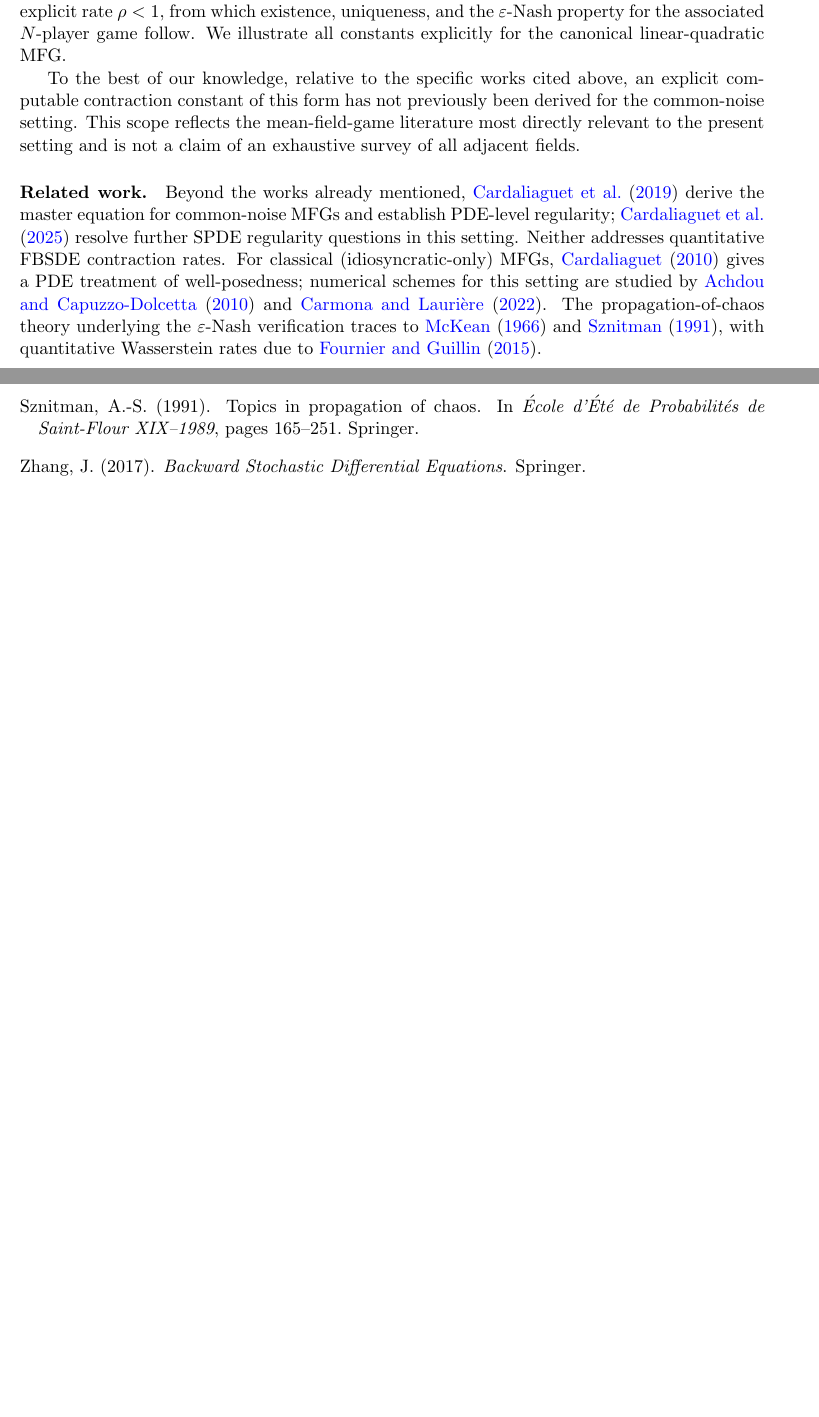
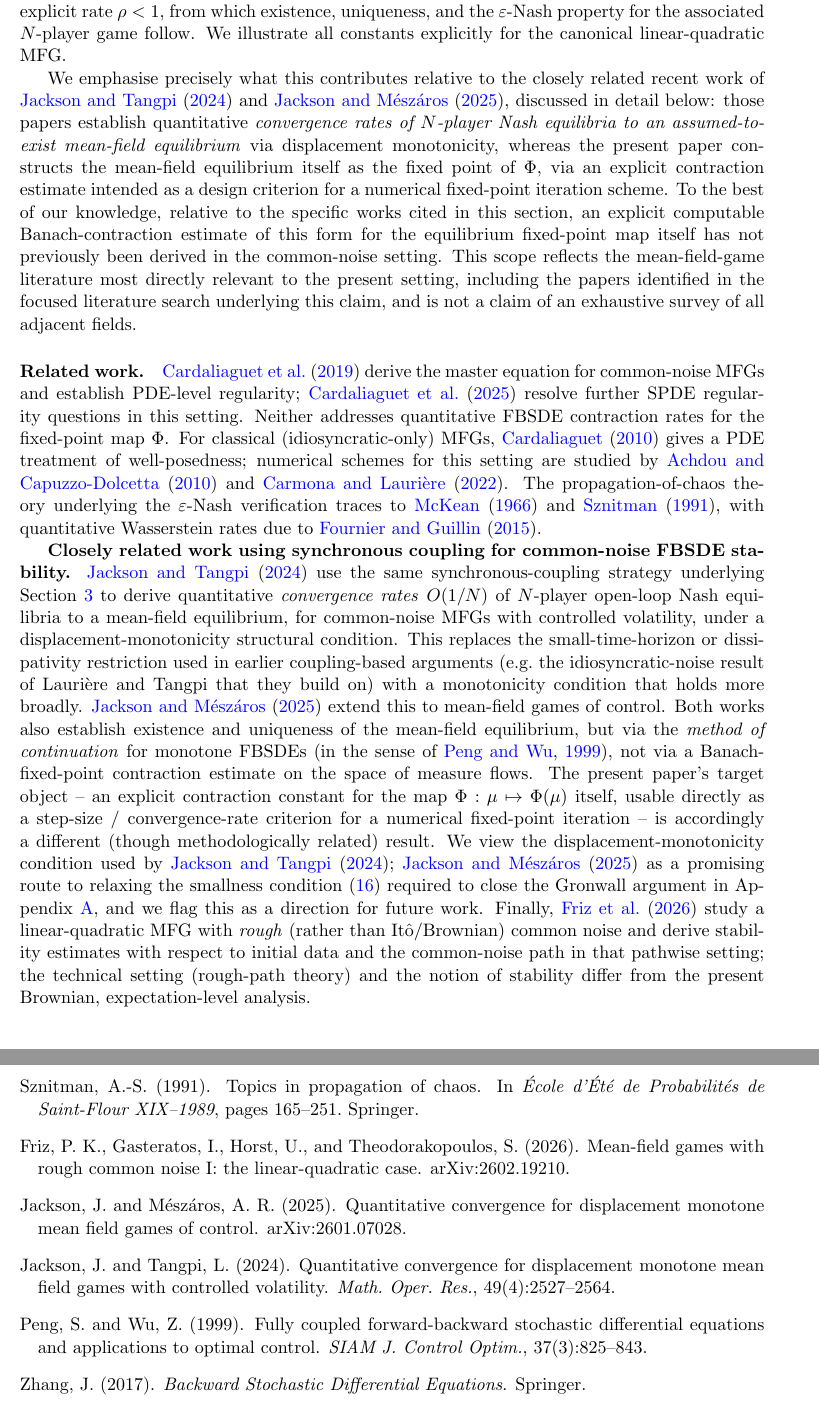
Before and after one commit to NisongMonyimba/AppliedMathThesis, a LaTeX paper (papers/paper1_wellposedness/main.tex): two parts of pages 2 and 7 of 8 before the commit and two parts of pages 2 and 7 of 9 after it, joined at a grey line, cut so that both start at the same text, the shorter picture padded with empty space. The pictures show the PDF file papers/paper1_wellposedness/main.pdf that the author committed with the source.

Commit message:
Literature check revision: found and honestly incorporated Jackson-Tangpi 2024 (Math Oper Res) and Jackson-Meszaros 2025 -- closely related recent work on quantitative common-noise MFG stability via synchronous coupling. Rewrote novelty claim to precisely distinguish our fixed-point contraction (for constructing the equilibrium) from their N-player convergence rate (assuming the equilibrium exists). Added Friz et al 2026 (rough common noise LQ) as related but technically distinct. Added 4 new bibliography entries.

```diff
--- a/papers/paper1_wellposedness/main.tex
+++ b/papers/paper1_wellposedness/main.tex
@@ -89,23 +89,59 @@ derivatives. This yields a contraction in a weighted Wasserstein metric
 uniqueness, and the $\varepsilon$-Nash property for the associated $N$-player game
 follow. We illustrate all constants explicitly for the canonical linear-quadratic MFG.
 
-To the best of our knowledge, relative to the specific works cited above, an explicit
-computable contraction constant of this form has not previously been derived for the
-common-noise setting. This scope reflects the mean-field-game literature most directly
-relevant to the present setting and is not a claim of an exhaustive survey of all
-adjacent fields.
+We emphasise precisely what this contributes relative to the closely related recent
+work of \citet{jacksontangpi2024} and \citet{jacksonmeszaros2025}, discussed in detail
+below: those papers establish quantitative \emph{convergence rates of $N$-player Nash
+equilibria to an assumed-to-exist mean-field equilibrium} via displacement
+monotonicity, whereas the present paper constructs the mean-field equilibrium itself
+as the fixed point of $\Phi$, via an explicit contraction estimate intended as a
+design criterion for a numerical fixed-point iteration scheme. To the best of our
+knowledge, relative to the specific works cited in this section, an explicit
+computable Banach-contraction estimate of this form for the equilibrium
+fixed-point map itself has not previously been derived in the common-noise setting.
+This scope reflects the mean-field-game literature most directly
+relevant to the present setting, including the papers identified in the focused
+literature search underlying this claim, and is not a claim of an exhaustive survey
+of all adjacent fields.
 
-\paragraph{Related work.} Beyond the works already mentioned,
-\citet{cardaliaguetetal2019} derive the master equation for common-noise MFGs and
+\paragraph{Related work.} \citet{cardaliaguetetal2019} derive the master equation for
+common-noise MFGs and
 establish PDE-level regularity; \citet{cardaliaguetseegersouganidis2025} resolve
 further SPDE regularity questions in this setting. Neither addresses quantitative
-FBSDE contraction rates. For classical (idiosyncratic-only) MFGs,
+FBSDE contraction rates for the fixed-point map $\Phi$. For classical
+(idiosyncratic-only) MFGs,
 \citet{cardaliaguet2010notes} gives a PDE treatment of well-posedness; numerical
 schemes for this setting are studied by \citet{achdoucapuzzo2010} and
 \citet{carmonalauriere2022}. The propagation-of-chaos theory underlying the
 $\varepsilon$-Nash verification traces to \citet{mckean1966} and
 \citet{sznitman1991}, with quantitative Wasserstein rates due to
 \citet{fournierguillin2015}.
+
+\textbf{Closely related work using synchronous coupling for common-noise FBSDE
+stability.} \citet{jacksontangpi2024} use the same synchronous-coupling strategy
+underlying \Cref{sec:stability} to derive quantitative \emph{convergence rates}
+$O(1/N)$ of $N$-player open-loop Nash equilibria to a mean-field equilibrium, for
+common-noise MFGs with controlled volatility, under a displacement-monotonicity
+structural condition. This replaces the small-time-horizon or dissipativity
+restriction used in earlier coupling-based arguments (e.g.\ the idiosyncratic-noise
+result of Lauri\`ere and Tangpi that they build on) with a monotonicity condition
+that holds more broadly. \citet{jacksonmeszaros2025} extend this to mean-field
+games of control. Both works also establish existence and uniqueness of the
+mean-field equilibrium, but via the \emph{method of continuation} for monotone
+FBSDEs (in the sense of \citealp{peng1999}), not via a Banach-fixed-point
+contraction estimate on the space of measure flows. The present paper's target
+object -- an explicit contraction constant for the map $\Phi:\mu \mapsto \Phi(\mu)$
+itself, usable directly as a step-size / convergence-rate criterion for a numerical
+fixed-point iteration -- is accordingly a different (though methodologically
+related) result. We view the displacement-monotonicity condition used by
+\citet{jacksontangpi2024,jacksonmeszaros2025} as a promising route to relaxing the
+smallness condition \eqref{eq:smallness-condition} required to close the Gronwall
+argument in \Cref{app:algebra}, and we flag this as a direction for future work.
+Finally, \citet{frizetal2026} study a linear-quadratic MFG with \emph{rough} (rather
+than It\^o/Brownian) common noise and derive stability estimates with respect to
+initial data and the common-noise path in that pathwise setting; the technical
+setting (rough-path theory) and the notion of stability differ from the present
+Brownian, expectation-level analysis.
 
 \paragraph{Organisation.} \Cref{sec:setup} states the model, assumptions, and the
 fixed-point formulation. \Cref{sec:stability} contains the core stability estimate.
@@ -504,6 +540,29 @@ Sznitman, A.-S. (1991).
 \newblock In \emph{\'Ecole d'\'Et\'e de Probabilit\'es de Saint-Flour XIX--1989},
 pages 165--251. Springer.
 
+\bibitem[Friz et al.(2026)]{frizetal2026}
+Friz, P. K., Gasteratos, I., Horst, U., and Theodorakopoulos, S. (2026).
+\newblock Mean-field games with rough common noise I: the linear-quadratic case.
+\newblock arXiv:2602.19210.
+
+\bibitem[Jackson and Mészáros(2025)]{jacksonmeszaros2025}
+Jackson, J. and Mészáros, A. R. (2025).
+\newblock Quantitative convergence for displacement monotone mean field games of
+control.
+\newblock arXiv:2601.07028.
+
+\bibitem[Jackson and Tangpi(2024)]{jacksontangpi2024}
+Jackson, J. and Tangpi, L. (2024).
+\newblock Quantitative convergence for displacement monotone mean field games with
+controlled volatility.
+\newblock \emph{Math. Oper. Res.}, 49(4):2527--2564.
+
+\bibitem[Peng and Wu(1999)]{peng1999}
+Peng, S. and Wu, Z. (1999).
+\newblock Fully coupled forward-backward stochastic differential equations and
+applications to optimal control.
+\newblock \emph{SIAM J. Control Optim.}, 37(3):825--843.
+
 \bibitem[Zhang(2017)]{zhang2017}
 Zhang, J. (2017).
 \newblock \emph{Backward Stochastic Differential Equations}.
```
Also changed, not shown: papers/paper1_wellposedness/main.pdf.
